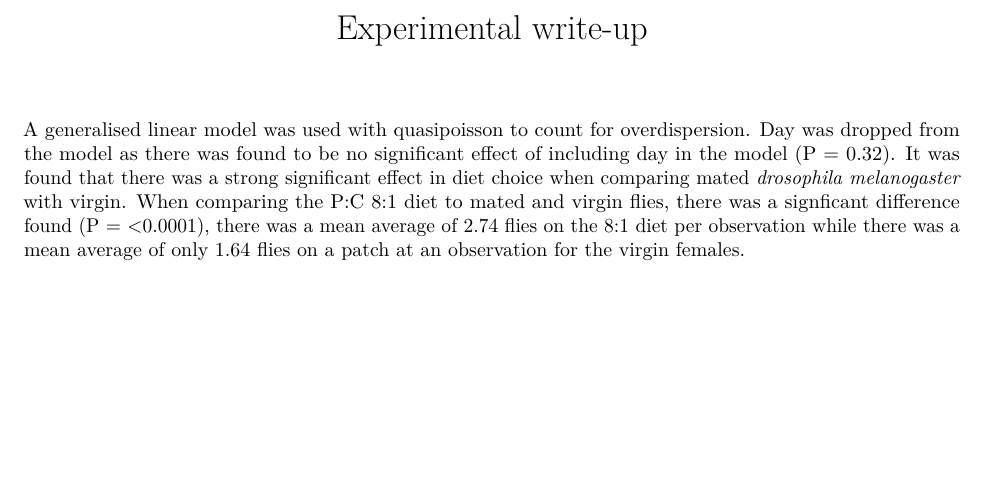
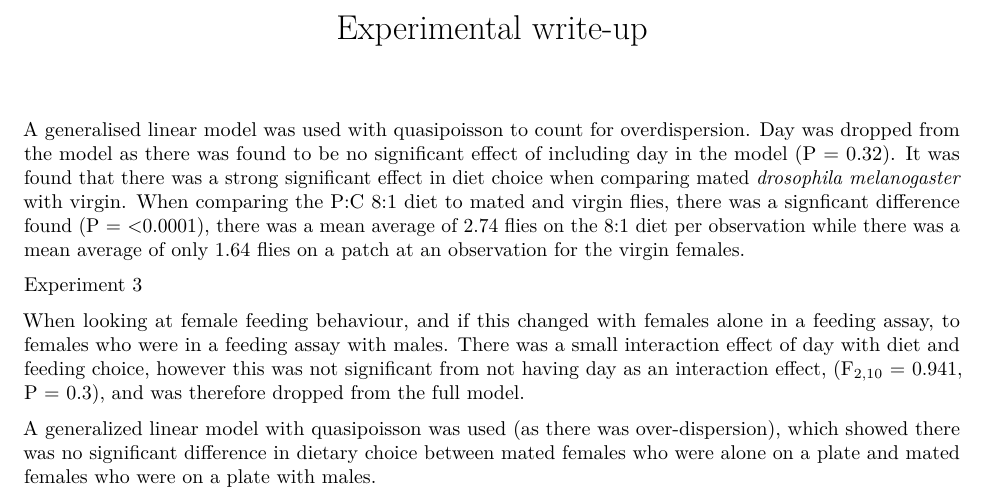
Before and after one commit to katherinemillar02/effects-of-dietary-choice-on-lifespan-in-drosophila-melanogaster, an R Markdown document (Experimental Write-up.Rmd): part of the page, cut so that both start at the same text, the shorter picture padded with empty space. Rendered offline with R 4.5, knitr and Pandoc, then LaTeX, with nearby package versions.

Commit message:
Starting to write-up data analysis from experiment 3 in an Rmd.

```diff
--- a/Experimental Write-up.Rmd
+++ b/Experimental Write-up.Rmd
@@ -10,3 +10,12 @@ knitr::opts_chunk$set(echo = TRUE)
 
 A generalised linear model was used with quasipoisson to count for overdispersion. Day was dropped from the model as there was found to be no significant effect of including day in the model (P = 0.32).
 It was found that there was a strong significant effect in diet choice when comparing mated *drosophila melanogaster* with virgin. When comparing the P:C 8:1 diet to mated and virgin flies, there was a signficant difference found (P = <0.0001), there was a mean average of 2.74 flies on the 8:1 diet per observation while there was a mean average of only 1.64 flies on a patch at an observation for the virgin females.
+
+
+
+
+Experiment 3
+
+When looking at female feeding behaviour, and if this changed with females alone in a feeding assay, to females who were in a feeding assay with males. There was a small interaction effect of day with diet and feeding choice, however this was not significant from not having day as an interaction effect, (F~2,10~ = 0.941, P = 0.3), and was therefore dropped from the full model.
+
+A generalized linear model with quasipoisson was used (as there was over-dispersion), which showed there was no significant difference in dietary choice between mated females who were alone on a plate and mated females who were on a plate with males.
```
Also changed, not shown: Experimental-Write-up.pdf (added).
